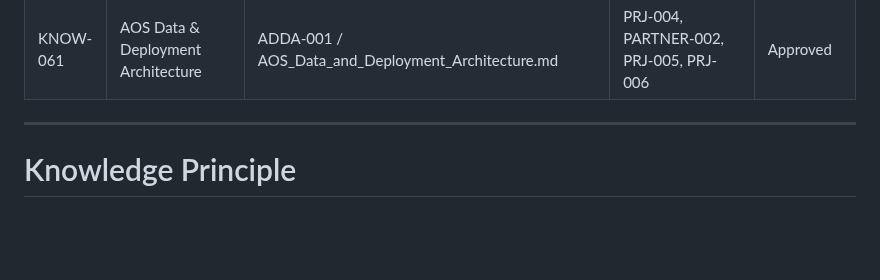
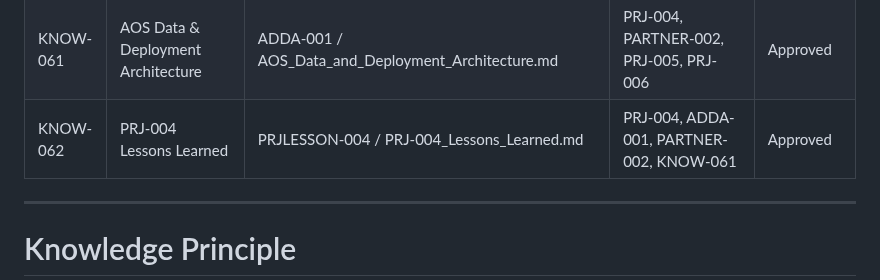
Before and after one commit to Abdulrahmanalsakkaf51/ALSAKKAF-HOLDING-GROUP, a Markdown page: 01_Holding_Company/01_Governance/Knowledge_Register.md, the part around the change. Drawn GitHub-style; blank space fills up the shorter version.

Commit message:
Document PRJ-004 lessons learned

```diff
--- a/01_Holding_Company/01_Governance/Knowledge_Register.md
+++ b/01_Holding_Company/01_Governance/Knowledge_Register.md
@@ -93,7 +93,7 @@ Its purpose is to identify where every approved concept, document, lesson, polic
 | KNOW-059 | PRJ-003 Completion | PRJ-003 Completion / PRJ-003_Build_Markdown_Audit_Tool.md | PRJ-003, PRJLESSON-003, MATEST-001, KNOW-057, KNOW-058 | Completed |
 | KNOW-060 | PRJ-004 AOS Data & Deployment Architecture | PRJ-004 / PRJ-004_AOS_Data_and_Deployment_Architecture.md | PRJ-003, DNA-001, AOS-001, PARTNER-002 | Active |
 | KNOW-061 | AOS Data & Deployment Architecture | ADDA-001 / AOS_Data_and_Deployment_Architecture.md | PRJ-004, PARTNER-002, PRJ-005, PRJ-006 | Approved |
-
+| KNOW-062 | PRJ-004 Lessons Learned | PRJLESSON-004 / PRJ-004_Lessons_Learned.md | PRJ-004, ADDA-001, PARTNER-002, KNOW-061 | Approved |
 
 
 ---
```
Also changed, not shown: 2 other files.
